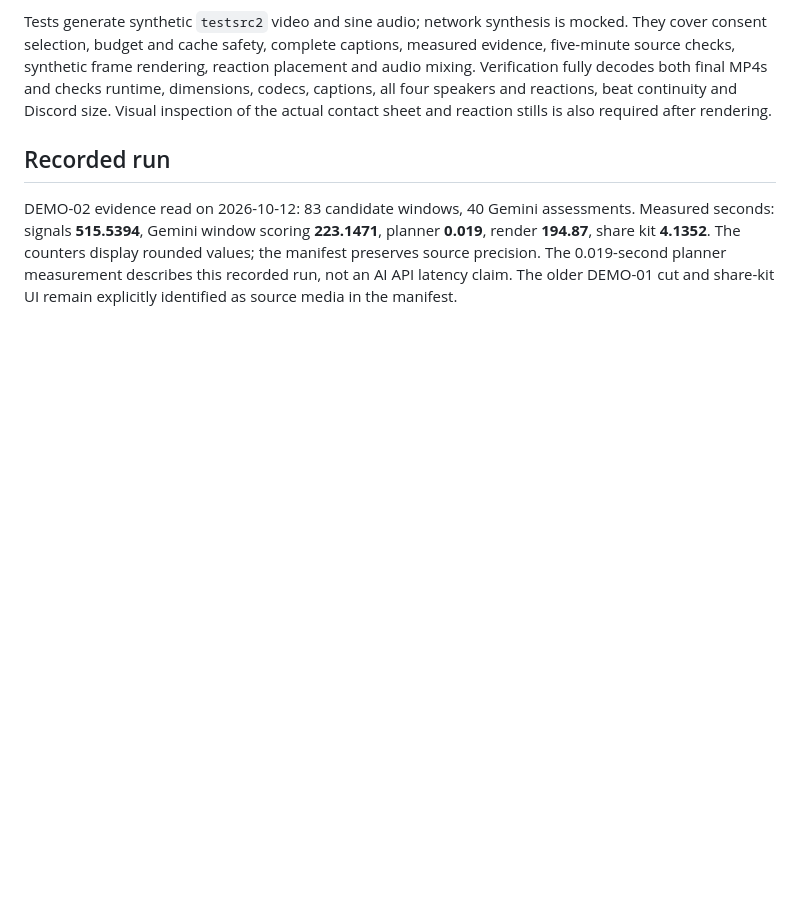
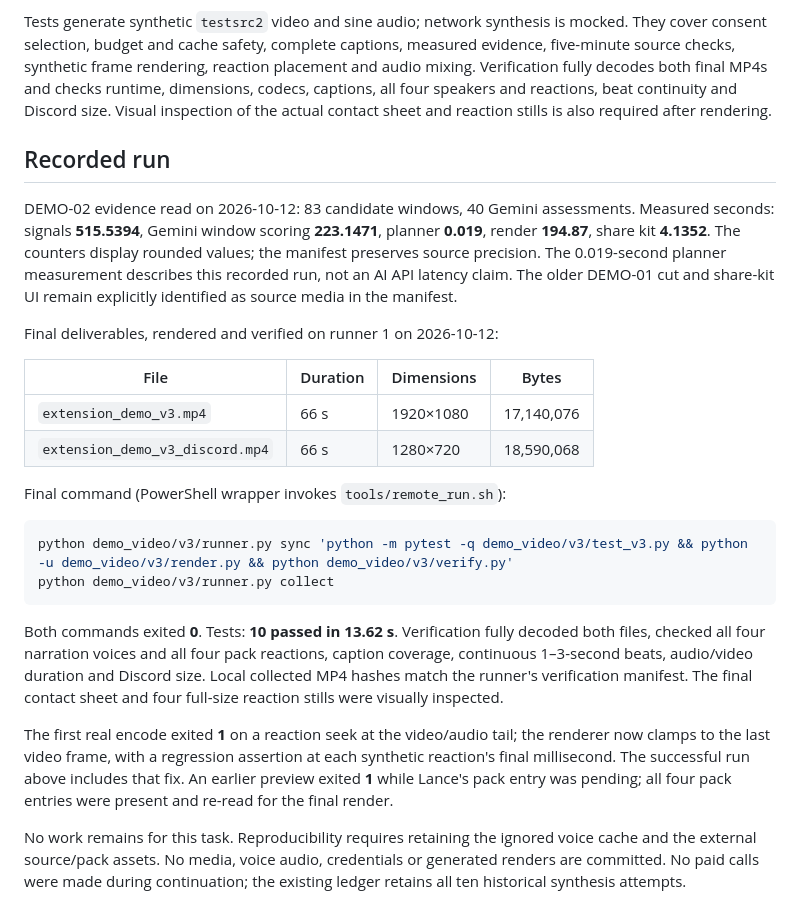
Before and after one commit to irajmoradi/hacklanta_2026_LIM, a Markdown page: docs/demo_v3.md, the part around the change. Rendered like a GitHub page; blank space fills up the shorter version.

Commit message:
docs(demo): record verified 66-second deliverables

````diff
--- a/docs/demo_v3.md
+++ b/docs/demo_v3.md
@@ -118,3 +118,34 @@ The counters display rounded values; the manifest preserves source precision.
 The 0.019-second planner measurement describes this recorded run, not an AI API
 latency claim. The older DEMO-01 cut and share-kit UI remain explicitly identified
 as source media in the manifest.
+
+Final deliverables, rendered and verified on runner 1 on 2026-10-12:
+
+| File | Duration | Dimensions | Bytes |
+| --- | --- | --- | --- |
+| `extension_demo_v3.mp4` | 66 s | 1920×1080 | 17,140,076 |
+| `extension_demo_v3_discord.mp4` | 66 s | 1280×720 | 18,590,068 |
+
+Final command (PowerShell wrapper invokes `tools/remote_run.sh`):
+
+```powershell
+python demo_video/v3/runner.py sync 'python -m pytest -q demo_video/v3/test_v3.py && python -u demo_video/v3/render.py && python demo_video/v3/verify.py'
+python demo_video/v3/runner.py collect
+```
+
+Both commands exited **0**. Tests: **10 passed in 13.62 s**. Verification fully
+decoded both files, checked all four narration voices and all four pack reactions,
+caption coverage, continuous 1–3-second beats, audio/video duration and Discord
+size. Local collected MP4 hashes match the runner's verification manifest. The
+final contact sheet and four full-size reaction stills were visually inspected.
+
+The first real encode exited **1** on a reaction seek at the video/audio tail;
+the renderer now clamps to the last video frame, with a regression assertion at
+each synthetic reaction's final millisecond. The successful run above includes
+that fix. An earlier preview exited **1** while Lance's pack entry was pending;
+all four pack entries were present and re-read for the final render.
+
+No work remains for this task. Reproducibility requires retaining the ignored
+voice cache and the external source/pack assets. No media, voice audio, credentials
+or generated renders are committed. No paid calls were made during continuation;
+the existing ledger retains all ten historical synthesis attempts.
````
